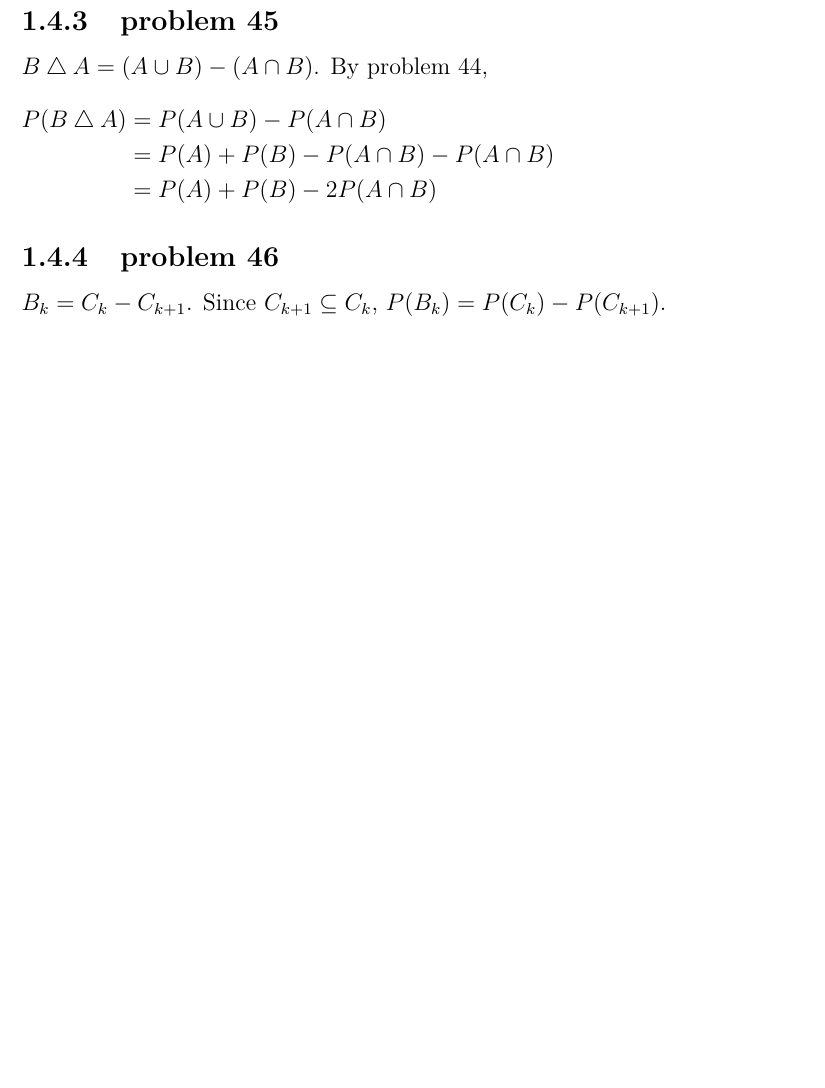
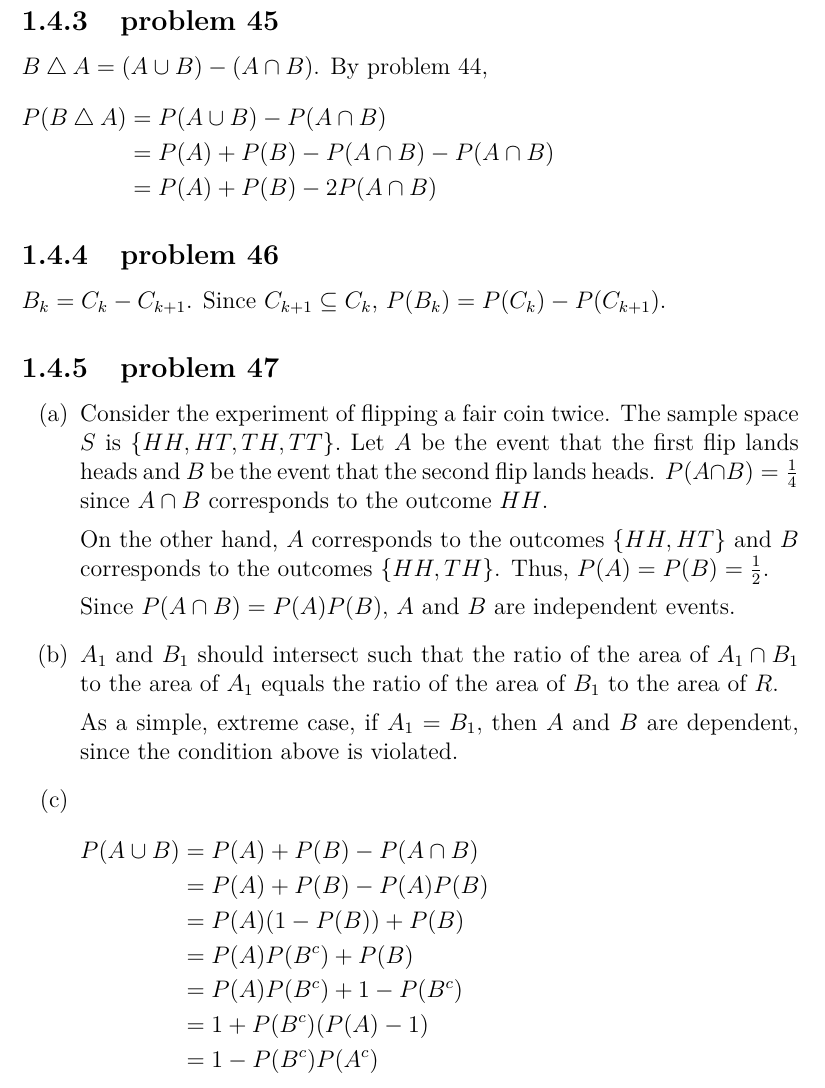
Before and after one commit to fifthist/Introduction-To-Probability-Blitzstein-Solutions, a LaTeX book (src/index.tex, which reads src/chapters/1/sections/axioms_of_probability/index.tex, src/chapters/1/sections/axioms_of_probability/problems/47.tex): part of page 20 of 20, cut so that both start at the same text, the shorter picture padded with empty space. Compiled offline with pdfLaTeX.

Commit message:
Writeup problem 47 of chapter 1 section axioms of probability

```diff
--- a/src/chapters/1/sections/axioms_of_probability/index.tex
+++ b/src/chapters/1/sections/axioms_of_probability/index.tex
@@ -11,3 +11,6 @@
 
 \subsection{problem 46}
 \input{problems/46}
+
+\subsection{problem 47}
+\input{problems/47}
--- /dev/null
+++ b/src/chapters/1/sections/axioms_of_probability/problems/47.tex
@@ -0,0 +1,23 @@
+\begin{enumerate}[label=(\alph*)]
+\item Consider the experiment of flipping a fair coin twice. The sample space $S$ is $\{HH, HT, TH, TT\}.$ Let $A$ be the event that the first flip lands heads and $B$ be the event that the second flip lands heads. $P(A \cap B) = \frac{1}{4}$ since $A \cap B$ corresponds to the outcome $HH$.
+
+On the other hand, $A$ corresponds to the outcomes $\{HH, HT\}$ and $B$ corresponds to the outcomes $\{HH, TH\}$. Thus,
+$P(A) = P(B) = \frac{1}{2}.$
+
+Since $P(A \cap B) = P(A)P(B),$ $A$ and $B$ are independent events.
+
+\item $A_{1}$ and $B_{1}$ should intersect such that the ratio of the area of $A_{1} \cap B_{1}$ to the area of $A_{1}$ equals the ratio of the area of $B_{1}$ to the area of $R$.
+
+As a simple, extreme case, if $A_{1} = B_{1},$ then $A$ and $B$ are dependent, since the condition above is violated.
+
+\item
+\begin{flalign}
+P(A \cup B) & = P(A) + P(B) - P(A \cap B) \nonumber && \\
+ & = P(A) + P(B) - P(A)P(B) \nonumber && \\
+ & = P(A)(1 - P(B)) + P(B) \nonumber && \\
+ & = P(A)P(B^{c}) + P(B) \nonumber && \\
+ & = P(A)P(B^{c}) + 1 - P(B^{c}) \nonumber && \\
+ & = 1 + P(B^{c})(P(A) - 1) \nonumber && \\
+ & = 1 - P(B^{c})P(A^{c}) \nonumber
+\end{flalign}
+\end{enumerate}
```
